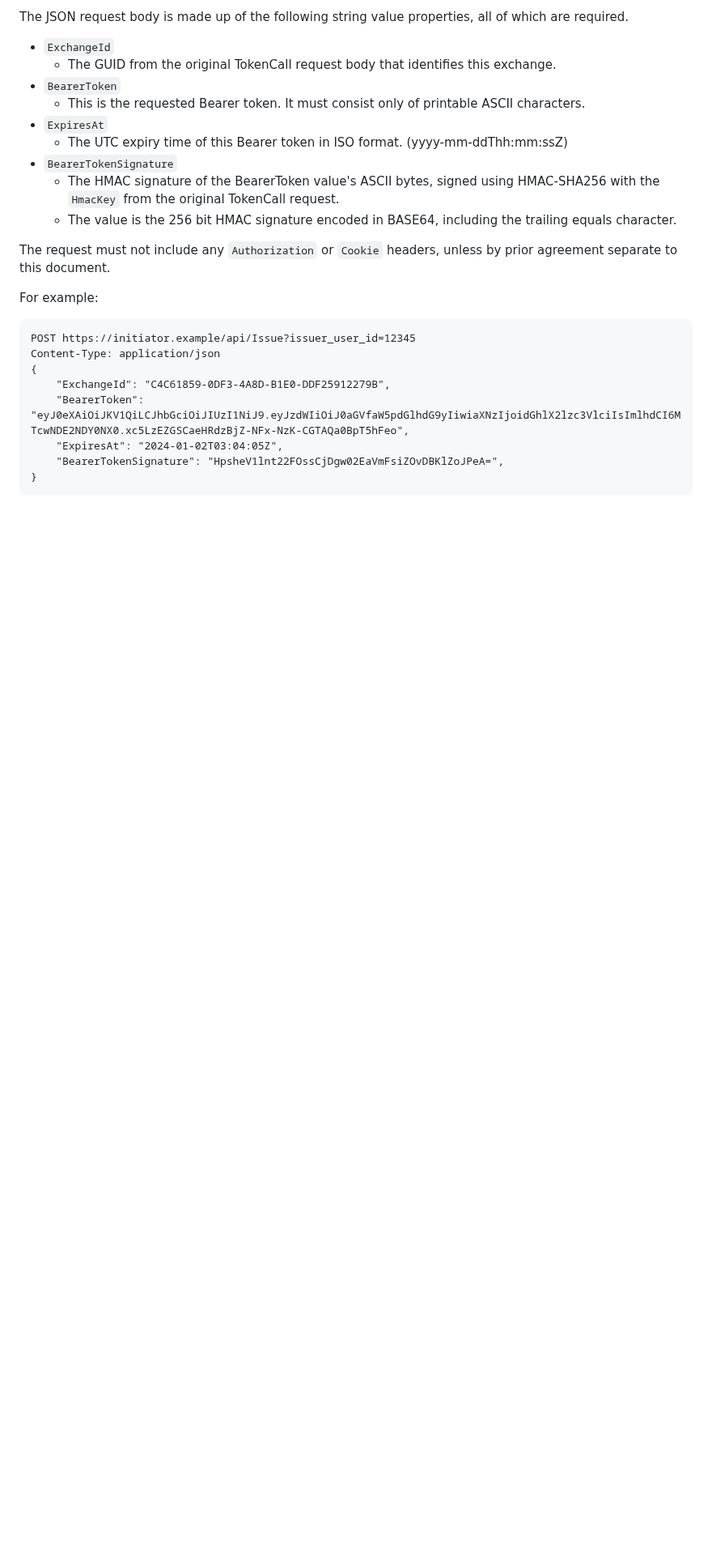
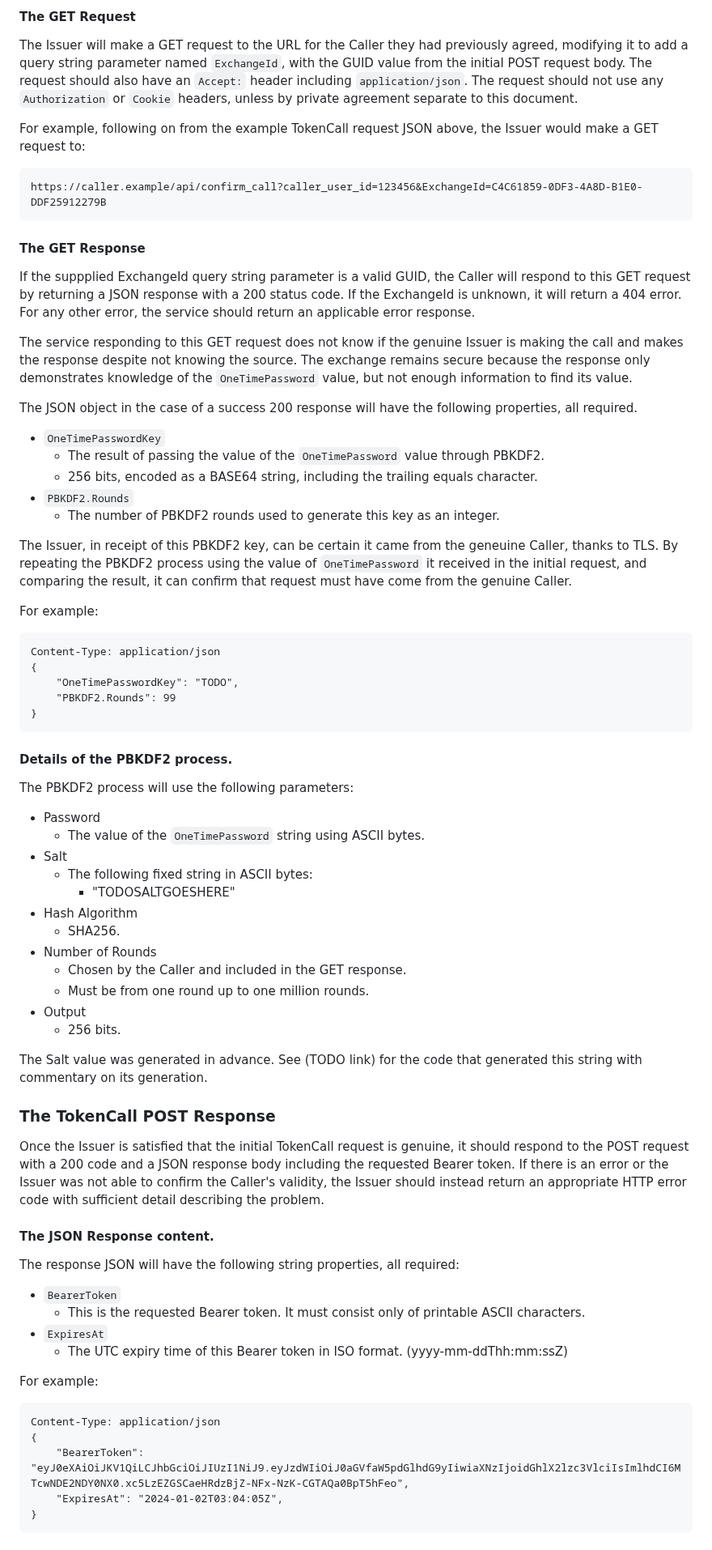
Before and after one commit to billpg/HashBack, a Markdown page: README.md, the part around one of its changes. Shown at 81% size. Rendered like a GitHub page; blank space fills up the shorter version.

````diff
--- a/README.md
+++ b/README.md
@@ -92,26 +95,73 @@ Because the Issuer is sending the Bearer token to a pre-agreed POST URL over HTT
 
-The JSON request body is made up of the following string value properties, all of which are required.
-- `ExchangeId`
-  - The GUID from the original TokenCall request body that identifies this exchange.
+#### The GET Request
+
+The Issuer will make a GET request to the URL for the Caller they had previously agreed, modifying it to add a query string parameter named `ExchangeId`, with the GUID value from the initial POST request body. The request should also have an `Accept:` header including `application/json`. The request should not use any `Authorization` or `Cookie` headers, unless by private agreement separate to this document.
+
+For example, following on from the example TokenCall request JSON above, the Issuer would make a GET request to:
+```
+https://caller.example/api/confirm_call?caller_user_id=123456&ExchangeId=C4C61859-0DF3-4A8D-B1E0-DDF25912279B
+```
+
+#### The GET Response
+
+If the suppplied ExchangeId query string parameter is a valid GUID, the Caller will respond to this GET request by returning a JSON response with a 200 status code. If the ExchangeId is unknown, it will return a 404 error. For any other error, the service should return an applicable error response.
+
+The service responding to this GET request does not know if the genuine Issuer is making the call and makes the response despite not knowing the source. The exchange remains secure because the response only demonstrates knowledge of the `OneTimePassword` value, but not enough information to find its value.
+
+The JSON object in the case of a success 200 response will have the following properties, all required.
+- `OneTimePasswordKey`
+  - The result of passing the value of the `OneTimePassword` value through PBKDF2.
+  - 256 bits, encoded as a BASE64 string, including the trailing equals character.
+- `PBKDF2.Rounds`
+  - The number of PBKDF2 rounds used to generate this key as an integer.
+
+The Issuer, in receipt of this PBKDF2 key, can be certain it came from the geneuine Caller, thanks to TLS. By repeating the PBKDF2 process using the value of `OneTimePassword` it received in the initial request, and comparing the result, it can confirm that request must have come from the genuine Caller.
+
+For example:
+```
+Content-Type: application/json
+{
+    "OneTimePasswordKey": "TODO",
+    "PBKDF2.Rounds": 99
+}
+```
+
+#### Details of the PBKDF2 process.
+
+The PBKDF2 process will use the following parameters:
+- Password
+  - The value of the `OneTimePassword` string using ASCII bytes.
+- Salt
+  - The following fixed string in ASCII bytes:
+    - "TODOSALTGOESHERE"
+- Hash Algorithm
+  - SHA256.
+- Number of Rounds
+  - Chosen by the Caller and included in the GET response.
+  - Must be from one round up to one million rounds.
+- Output
+  - 256 bits.
+
+The Salt value was generated in advance. See (TODO link) for the code that generated this string with commentary on its generation.
+
+### The TokenCall POST Response
+
+Once the Issuer is satisfied that the initial TokenCall request is genuine, it should respond to the POST request with a 200 code and a JSON response body including the requested Bearer token. If there is an error or the Issuer was not able to confirm the Caller's validity, the Issuer should instead return an appropriate HTTP error code with sufficient detail describing the problem.
+
+#### The JSON Response content.
+
+The response JSON will have the following string properties, all required:
 - `BearerToken`
   - This is the requested Bearer token. It must consist only of printable ASCII characters.
 - `ExpiresAt`
   - The UTC expiry time of this Bearer token in ISO format. (yyyy-mm-ddThh:mm:ssZ)
-- `BearerTokenSignature`
-  - The HMAC signature of the BearerToken value's ASCII bytes, signed using HMAC-SHA256 with the `HmacKey` from the original TokenCall request.
-  - The value is the 256 bit HMAC signature encoded in BASE64, including the trailing equals character.
-
-The request must not include any `Authorization` or `Cookie` headers, unless by prior agreement separate to this document.
 
 For example:
 ```
-POST https://initiator.example/api/Issue?issuer_user_id=12345
 Content-Type: application/json
 {
-    "ExchangeId": "C4C61859-0DF3-4A8D-B1E0-DDF25912279B",
     "BearerToken": "eyJ0eXAiOiJKV1QiLCJhbGciOiJIUzI1NiJ9.eyJzdWIiOiJ0aGVfaW5pdGlhdG9yIiwiaXNzIjoidGhlX2lzc3VlciIsImlhdCI6MTcwNDE2NDY0NX0.xc5LzEZGSCaeHRdzBjZ-NFx-NzK-CGTAQa0BpT5hFeo",
     "ExpiresAt": "2024-01-02T03:04:05Z",
-    "BearerTokenSignature": "HpsheV1lnt22FOssCjDgw02EaVmFsiZOvDBKlZoJPeA=",
 }
 ```
 
````
Also changed, not shown: other parts of README.md (+55 -75 lines).
